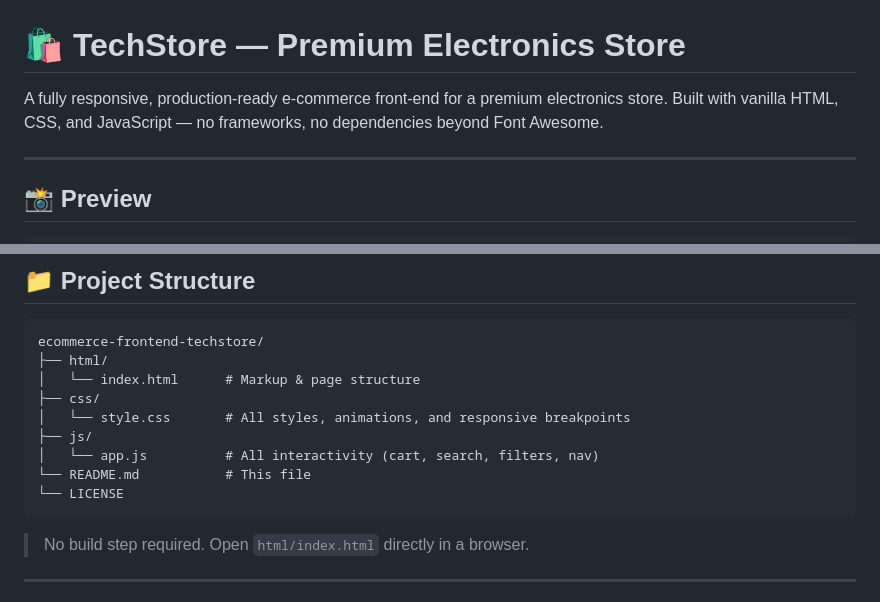
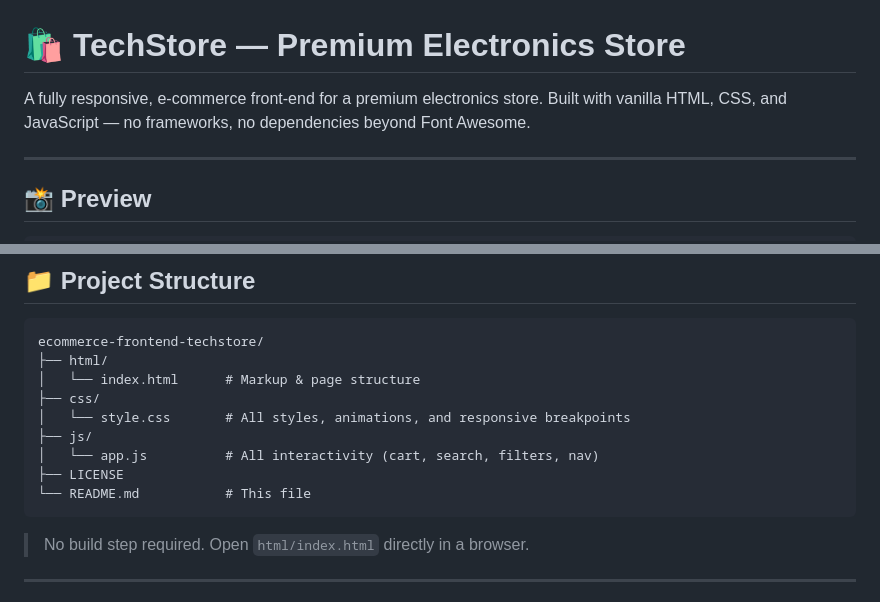
Before and after one commit to yasirrajput4/ecommerce-frontend-techstore, a Markdown page: README.md, 2 parts joined by grey strips. Rendered like a GitHub page.

Commit message:
docs: update README documentation

````diff
--- a/README.md
+++ b/README.md
@@ -1,6 +1,6 @@
 # 🛍️ TechStore — Premium Electronics Store
 
-A fully responsive, production-ready e-commerce front-end for a premium electronics store. Built with vanilla HTML, CSS, and JavaScript — no frameworks, no dependencies beyond Font Awesome.
+A fully responsive, e-commerce front-end for a premium electronics store. Built with vanilla HTML, CSS, and JavaScript — no frameworks, no dependencies beyond Font Awesome.
 
 ---
 
@@ -47,8 +47,8 @@ ecommerce-frontend-techstore/
 │   └── style.css       # All styles, animations, and responsive breakpoints
 ├── js/
 │   └── app.js          # All interactivity (cart, search, filters, nav)
+├── LICENSE
 └── README.md           # This file
-└── LICENSE
 ```
 
 > No build step required. Open `html/index.html` directly in a browser.
````
